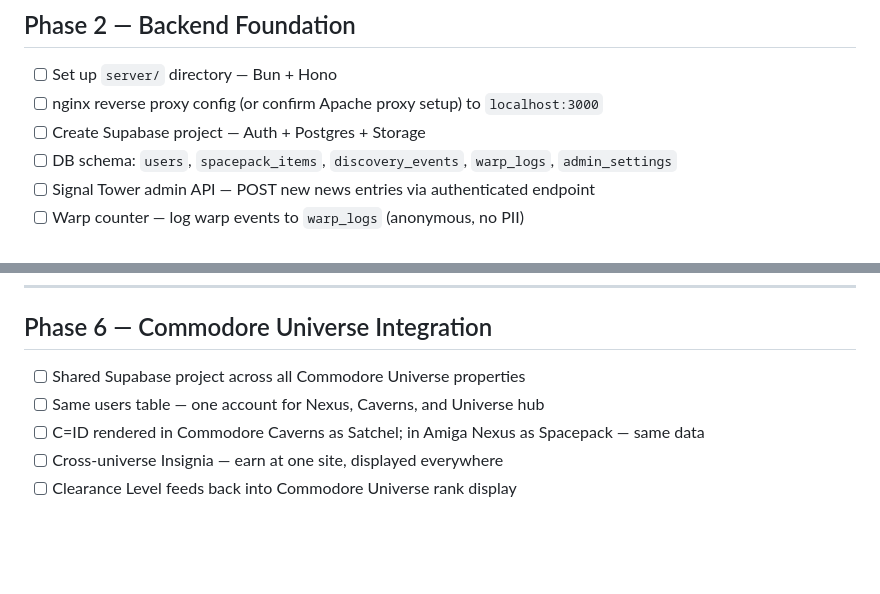
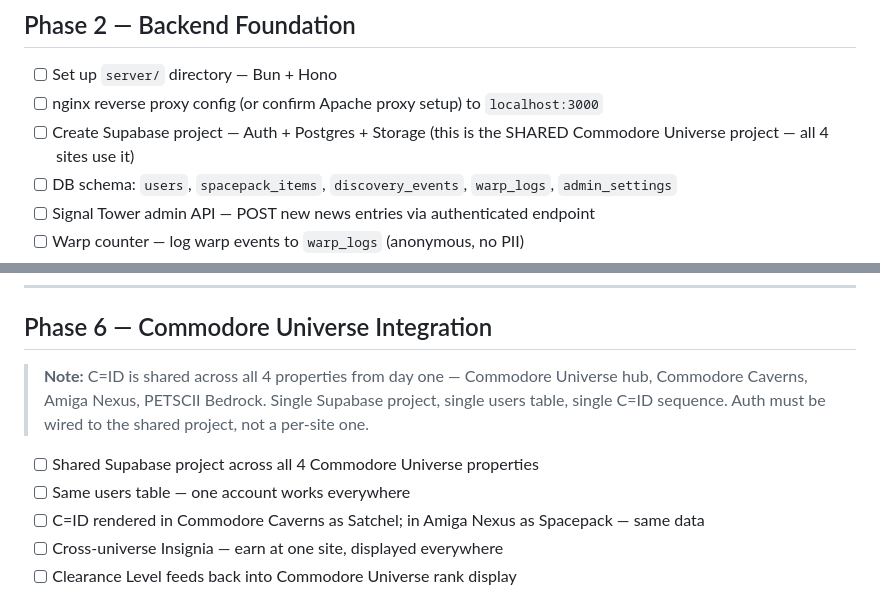
Before and after one commit to davidwhittington/amiganexus, a Markdown page: TODO.md, 2 parts joined by grey strips. Drawn GitHub-style; blank space fills up the shorter version.

Commit message:
Note C=ID is shared across all 4 Commodore Universe properties
Single Supabase project, single users table, single C=ID sequence.
Commodore Universe hub, Caverns, Nexus, PETSCII Bedrock all share it.

Co-Authored-By: Claude Sonnet 4.6 <noreply@anthropic.com>

```diff
--- a/TODO.md
+++ b/TODO.md
@@ -19,7 +19,7 @@ Current phase: **Phase 1 complete** — static site live at amiganexus.com
 
 - [ ] Set up `server/` directory — Bun + Hono
 - [ ] nginx reverse proxy config (or confirm Apache proxy setup) to `localhost:3000`
-- [ ] Create Supabase project — Auth + Postgres + Storage
+- [ ] Create Supabase project — Auth + Postgres + Storage (this is the SHARED Commodore Universe project — all 4 sites use it)
 - [ ] DB schema: `users`, `spacepack_items`, `discovery_events`, `warp_logs`, `admin_settings`
 - [ ] Signal Tower admin API — POST new news entries via authenticated endpoint
 - [ ] Warp counter — log warp events to `warp_logs` (anonymous, no PII)
@@ -211,8 +211,12 @@ Current phase: **Phase 1 complete** — static site live at amiganexus.com
 
 ## Phase 6 — Commodore Universe Integration
 
-- [ ] Shared Supabase project across all Commodore Universe properties
-- [ ] Same users table — one account for Nexus, Caverns, and Universe hub
+> **Note:** C=ID is shared across all 4 properties from day one — Commodore Universe hub,
+> Commodore Caverns, Amiga Nexus, PETSCII Bedrock. Single Supabase project, single users
+> table, single C=ID sequence. Auth must be wired to the shared project, not a per-site one.
+
+- [ ] Shared Supabase project across all 4 Commodore Universe properties
+- [ ] Same users table — one account works everywhere
 - [ ] C=ID rendered in Commodore Caverns as Satchel; in Amiga Nexus as Spacepack — same data
 - [ ] Cross-universe Insignia — earn at one site, displayed everywhere
 - [ ] Clearance Level feeds back into Commodore Universe rank display
```
